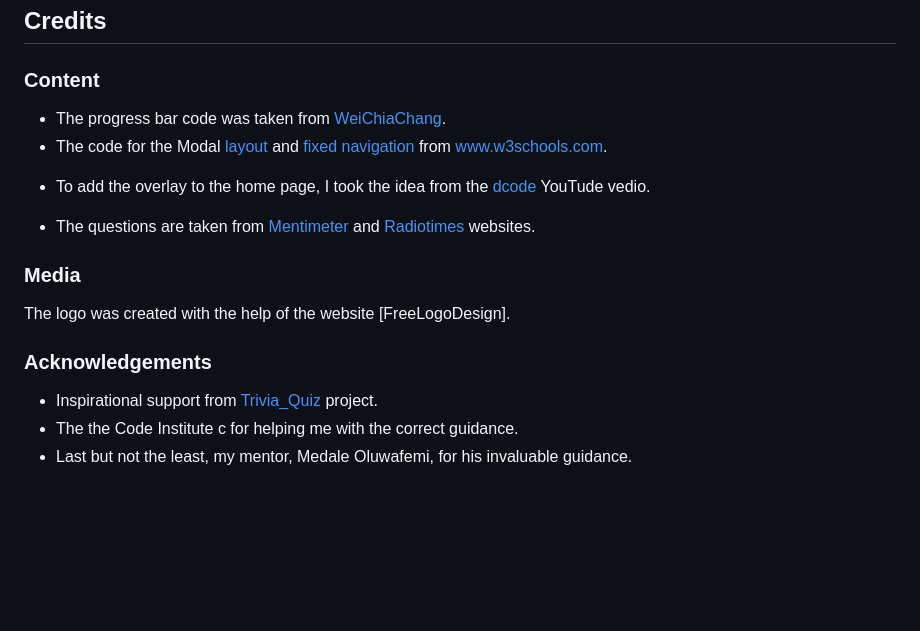
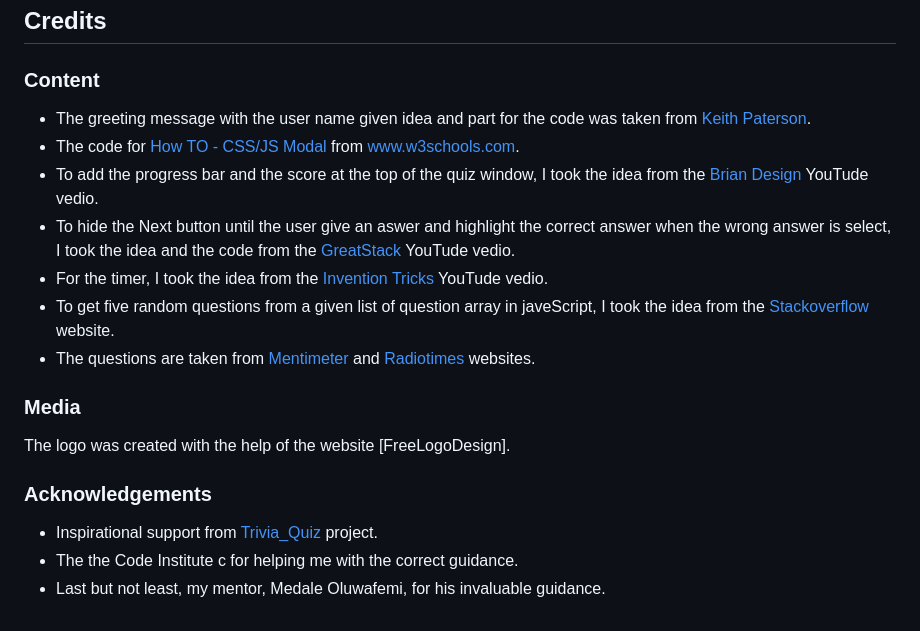
Before and after one commit to anjalee-kulasinghe/portfolio-project2-quiz-saga, a Markdown page: README.md, the part around one of its changes. GitHub-like rendering; blank space fills up the shorter version.

Commit message:
Add the content to the Credits

```diff
--- a/README.md
+++ b/README.md
@@ -205,9 +205,12 @@ When I checked my site on a Samsung Galaxy S23 Ultra with the Samsung browser, I
 
 ## Credits
 ### Content
-* The progress bar code was taken from [WeiChiaChang](<https://gist.github.com/WeiChiaChang/abe92ca2e8da86ef69560b63903e8764>).
-* The code for the Modal [layout](https://www.w3schools.com/howto/tryit.asp?filename=tryhow_css_two_columns_responsive) and [fixed navigation](https://www.w3schools.com/howto/tryit.asp?filename=tryhow_css_two_columns_responsive) from www.w3schools.com.
-- To add the overlay to the home page, I took the idea from the [dcode](https://www.youtube.com/watch?v=exb2ab72Xhs) YouTude vedio.
+* The greeting message with the user name given idea and part for the code was taken from [Keith Paterson](https://www.youtube.com/watch?v=79WRPIknVHs&list=PLuumbB6r824HbAiVGGK_s3lcFsqmG9VyL&index=2).
+* The code for [How TO - CSS/JS Modal](https://www.w3schools.com/howto/howto_css_modals.asp) from www.w3schools.com.
+* To add the progress bar and the score at the top of the quiz window, I took the idea from the [Brian Design](https://www.youtube.com/watch?v=f4fB9Xg2JEY) YouTude vedio.
+* To hide the Next button until the user give an aswer and highlight the correct answer when the wrong answer is select, I took the idea and the code from the [GreatStack](https://www.youtube.com/watch?v=PBcqGxrr9g8&list=PLuumbB6r824HbAiVGGK_s3lcFsqmG9VyL&index=3) YouTude vedio.
+* For the timer, I took the idea from the [Invention Tricks](https://www.youtube.com/watch?v=WHHYz8rZmDU&list=PLuumbB6r824HbAiVGGK_s3lcFsqmG9VyL&index=4) YouTude vedio.
+* To get five random questions from a given list of question array in javeScript, I took the idea from the [Stackoverflow](https://stackoverflow.com/questions/75044463/get-5-random-questions-from-a-list-of-10-in-js) website.
 * The questions are taken from [Mentimeter](https://www.mentimeter.com/blog/audience-energizers/55-free-trivia-and-fun-quiz-question-templates#general-knowledge) and [Radiotimes](https://www.radiotimes.com/tv/tv-listings/) websites.
 
 ### Media
@@ -216,4 +219,4 @@ The logo was created with the help of the website [FreeLogoDesign].
 ### Acknowledgements
 * Inspirational support from [Trivia_Quiz](https://constantinadrian.github.io/Trivia_Quiz/index.html#categories) project.
 * The the Code Institute c for helping me with the correct guidance.
-* Last but not the least, my mentor, Medale Oluwafemi, for his invaluable guidance.
+* Last but not least, my mentor, Medale Oluwafemi, for his invaluable guidance.
```
Also changed, not shown: other parts of README.md (+1 -1 lines).
